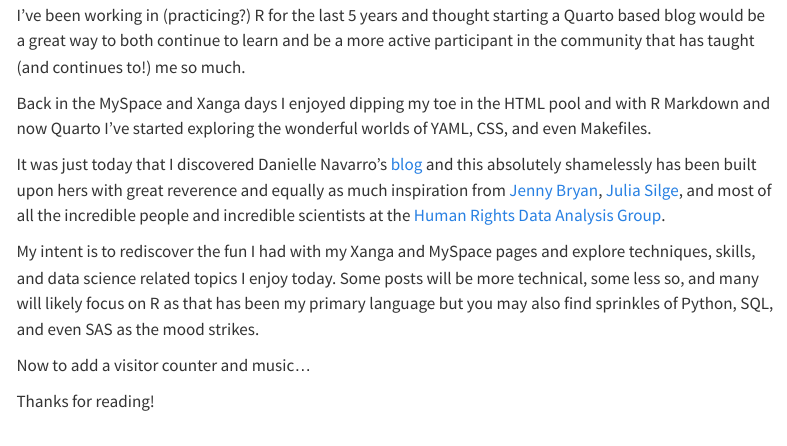
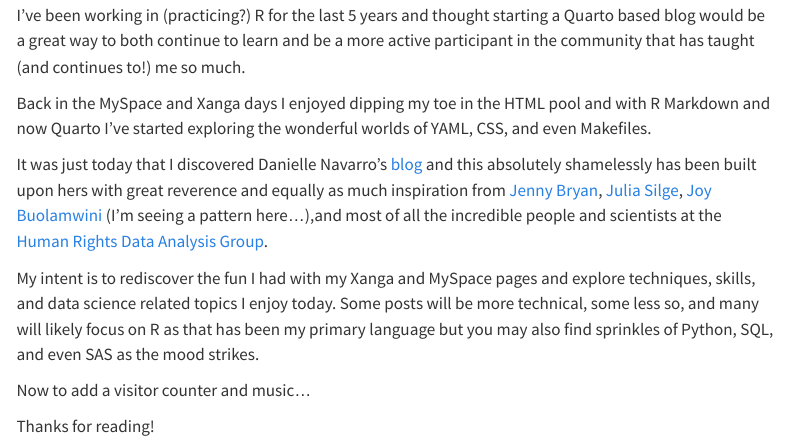
Before and after one commit to jessmhoehner/jblog, a Quarto document (posts/2024-04-04_hello-world/index.qmd): the page in a window 1100 px wide, from 140 px down. Rendered offline with R 4.5, knitr and Pandoc in place of Quarto, with nearby package versions; some code elsewhere in the file could not run offline; menus at the side of the page are left out.

Commit message:
almost forgot Dr. JB!

```diff
--- a/posts/2024-04-04_hello-world/index.qmd
+++ b/posts/2024-04-04_hello-world/index.qmd
@@ -33,7 +33,8 @@ It was just today that I discovered Danielle Navarro's
 [blog](https://blog.djnavarro.net) and this absolutely shamelessly has been
 built upon hers with great reverence and equally as much inspiration from
 [Jenny Bryan](https://jennybryan.org/about/), [Julia Silge](https://juliasilge.com/blog/),
-and most of all the incredible people and incredible scientists at the [Human Rights Data Analysis Group](https://hrdag.org/tech-corner/).
+[Joy Buolamwini](https://poetofcode.com) (I'm seeing a pattern here...),and most of all the incredible people
+and scientists at the [Human Rights Data Analysis Group](https://hrdag.org/tech-corner/).
 
 My intent is to rediscover the fun I had with my Xanga and MySpace pages
 and explore techniques, skills, and data science related topics I enjoy today.
```
